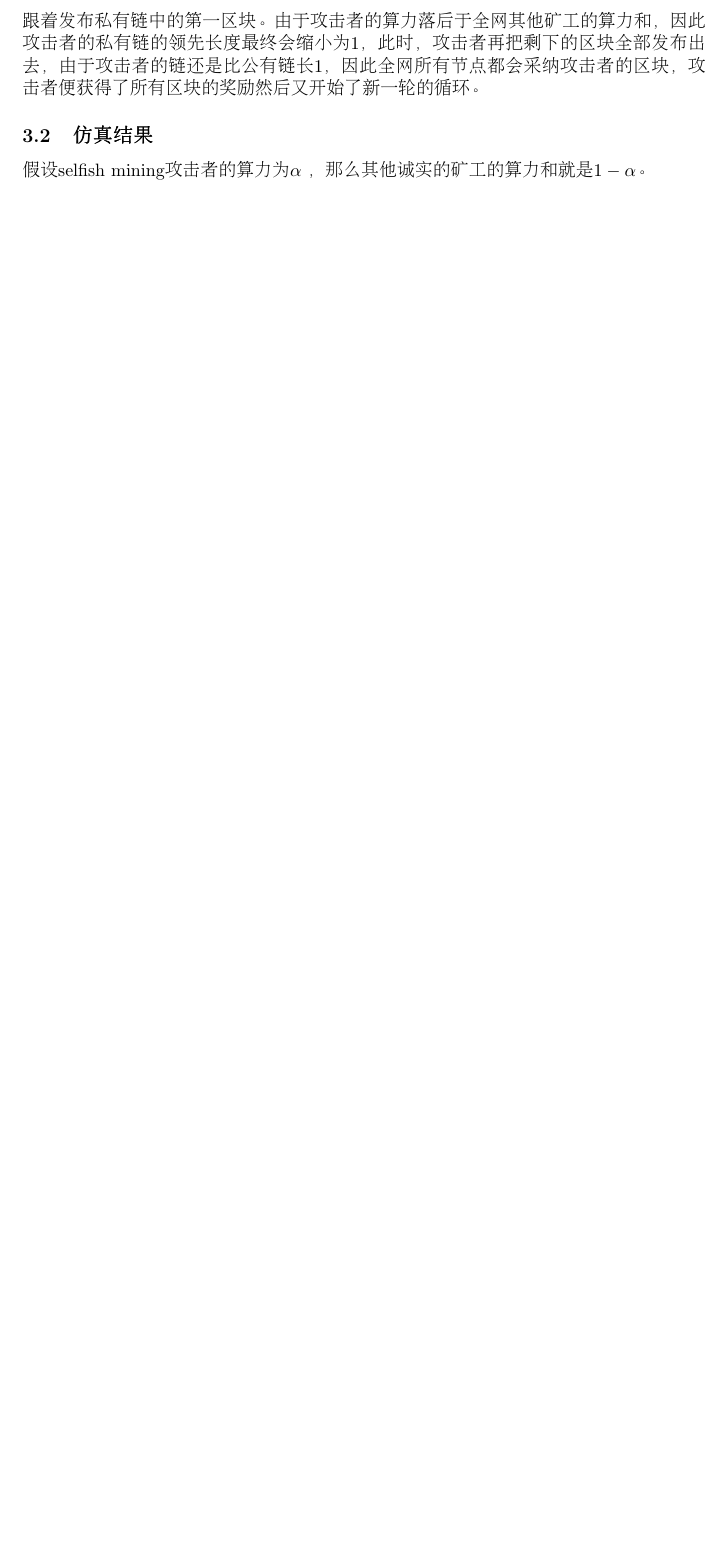
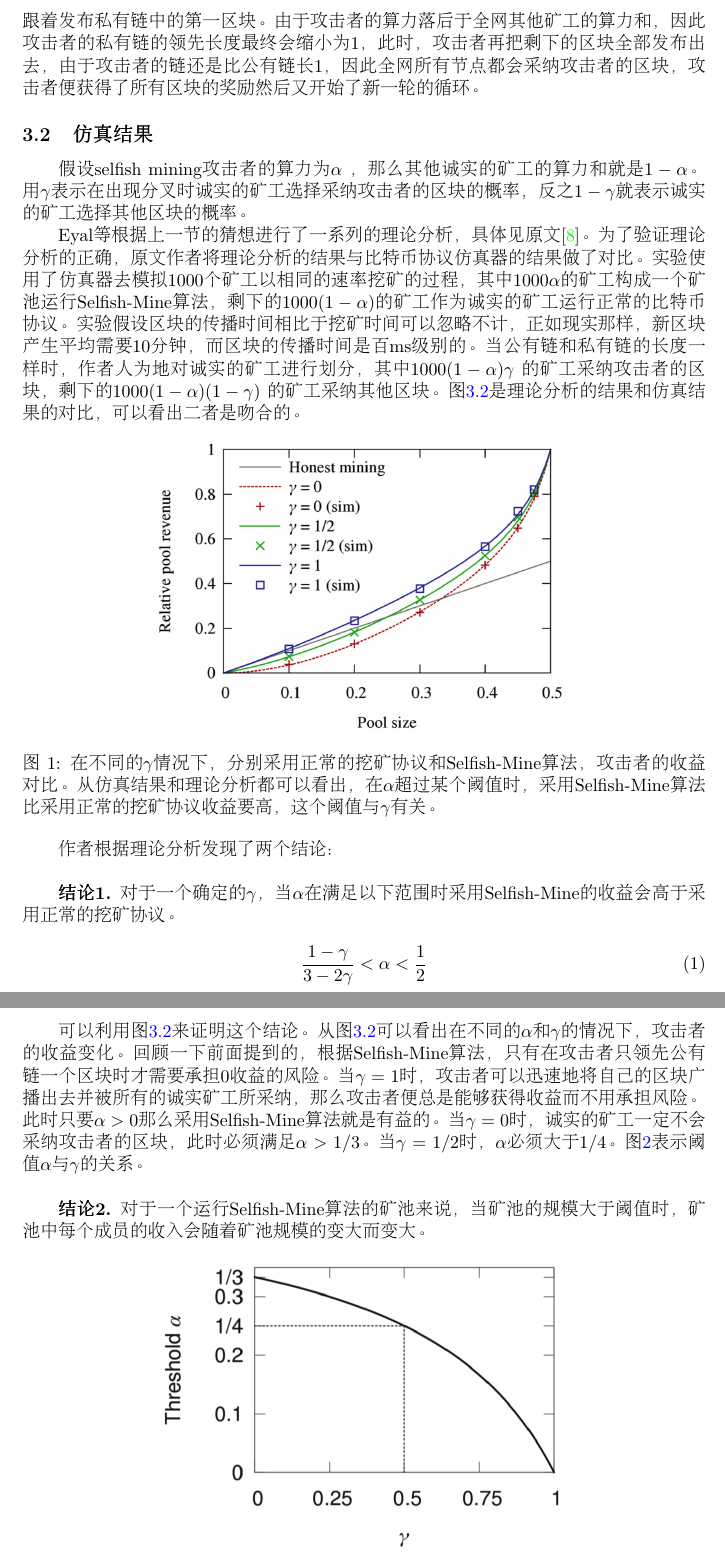
Before and after one commit to Hadigan/blockchainSecurity, a LaTeX paper (main.tex): part of page 5 of 7 before the commit and two parts of pages 5 and 6 of 9 after it, the two joined at a grey line, cut so that both start at the same text, the shorter picture padded with empty space. Compiled offline with pdfLaTeX.

Commit message:
selfish mining部分完成。

```diff
--- a/main.tex
+++ b/main.tex
@@ -4,6 +4,8 @@
     \usepackage[utf8]{inputenc}
     \usepackage[colorlinks, linkcolor=blue]{hyperref}
     \usepackage[linesnumbered, boxed, ruled, commentsnumbered]{algorithm2e}
+    \usepackage{graphicx}
+    \graphicspath{ {figures/} }
     \title{区块链安全综述}
     \author{林文海(11721018)}
     \date{2018年06月10日}
@@ -318,6 +320,67 @@
 
     \subsection{仿真结果}
 
+    \indent
+
     假设selfish mining攻击者的算力为 $ \alpha$ ，
     那么其他诚实的矿工的算力和就是$1 - \alpha$。
+    用$\gamma$表示在出现分叉时诚实的矿工选择采纳攻击者的区块的概率，
+    反之$1 - \gamma$就表示诚实的矿工选择其他区块的概率。
 
+    Eyal等根据上一节的猜想进行了一系列的理论分析，具体见原文\cite{ref_selfish_mining1}。
+    为了验证理论分析的正确，
+    原文作者将理论分析的结果与比特币协议仿真器的结果做了对比。
+    实验使用了仿真器去模拟1000个矿工以相同的速率挖矿的过程，
+    其中$1000\alpha$的矿工构成一个矿池运行Selfish-Mine算法，
+    剩下的$1000(1-\alpha)$的矿工作为诚实的矿工运行正常的比特币协议。
+    实验假设区块的传播时间相比于挖矿时间可以忽略不计，
+    正如现实那样，新区块产生平均需要10分钟，
+    而区块的传播时间是百ms级别的。
+    当公有链和私有链的长度一样时，
+    作者人为地对诚实的矿工进行划分，
+    其中 $1000(1-\alpha)\gamma$ 的矿工采纳攻击者的区块，
+    剩下的 $1000(1-\alpha)(1-\gamma)$ 的矿工采纳其他区块。
+    图\ref{figure:figure1}是理论分析的结果和仿真结果的对比，
+    可以看出二者是吻合的。
+
+    \begin{figure}[h]
+        \centering
+        \includegraphics[width=0.6\textwidth]{figure1}
+        \label{figure:figure1}
+        \caption{在不同的$\gamma$情况下，分别采用正常的挖矿协议和Selfish-Mine算法，攻击者的收益对比。
+        从仿真结果和理论分析都可以看出，
+        在$\alpha$超过某个阈值时，
+        采用Selfish-Mine算法比采用正常的挖矿协议收益要高，
+        这个阈值与$\gamma$有关。}
+    \end{figure}
+
+    作者根据理论分析发现了两个结论：\\
+
+    \textbf{结论1.} 对于一个确定的$\gamma$，
+    当$\alpha$在满足以下范围时采用Selfish-Mine的收益会高于采用正常的挖矿协议。
+
+    \begin{equation}
+        \frac{1-\gamma}{3-2\gamma} < \alpha < \frac{1}{2}
+    \end{equation}
+
+    可以利用图\ref{figure:figure1}来证明这个结论。
+    从图\ref{figure:figure1}可以看出在不同的$\alpha$和$\gamma$的情况下，
+    攻击者的收益变化。
+    回顾一下前面提到的，
+    根据Selfish-Mine算法，
+    只有在攻击者只领先公有链一个区块时才需要承担0收益的风险。
+    当$\gamma = 1$时，攻击者可以迅速地将自己的区块广播出去并被所有的诚实矿工所采纳，
+    那么攻击者便总是能够获得收益而不用承担风险。
+    此时只要$\alpha > 0$那么采用Selfish-Mine算法就是有益的。
+    当$\gamma = 0$时，诚实的矿工一定不会采纳攻击者的区块，此时必须满足$\alpha > 1/3$。
+    当$\gamma = 1/2$时，$\alpha$必须大于1/4。
+    图\ref{figure:figure2}表示阈值$\alpha$与$\gamma$的关系。\\
+
+    \textbf{结论2.} 对于一个运行Selfish-Mine算法的矿池来说，
+    当矿池的规模大于阈值时，
+    矿池中每个成员的收入会随着矿池规模的变大而变大。
+
+    \begin{figure}[h]
+        \centering
+        \includegraphics[width=0.6\textwidth]{figure2}
+        \caption{对于给定的$\gamma$，$\alpha$是Selfish-Mine算法会胜过正常的挖矿协议的阈值。}
```
Also changed, not shown: figures/figure1.png (added), figures/figure2.png (added), main.pdf, main.tex (42 more changed lines), 8 other files.
